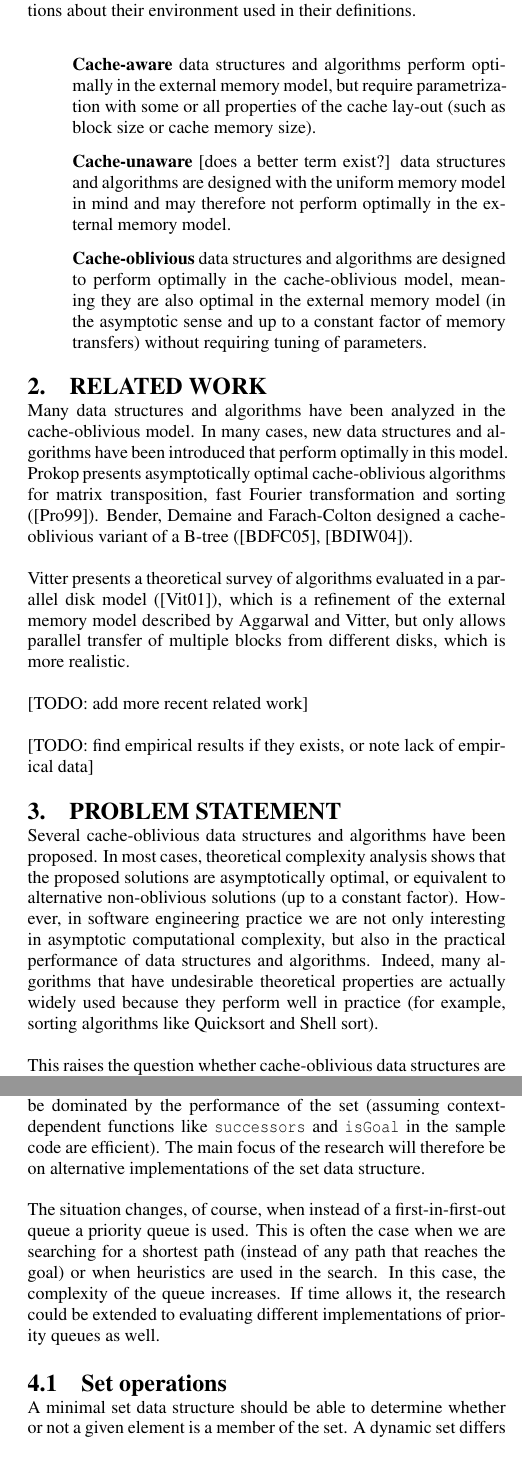
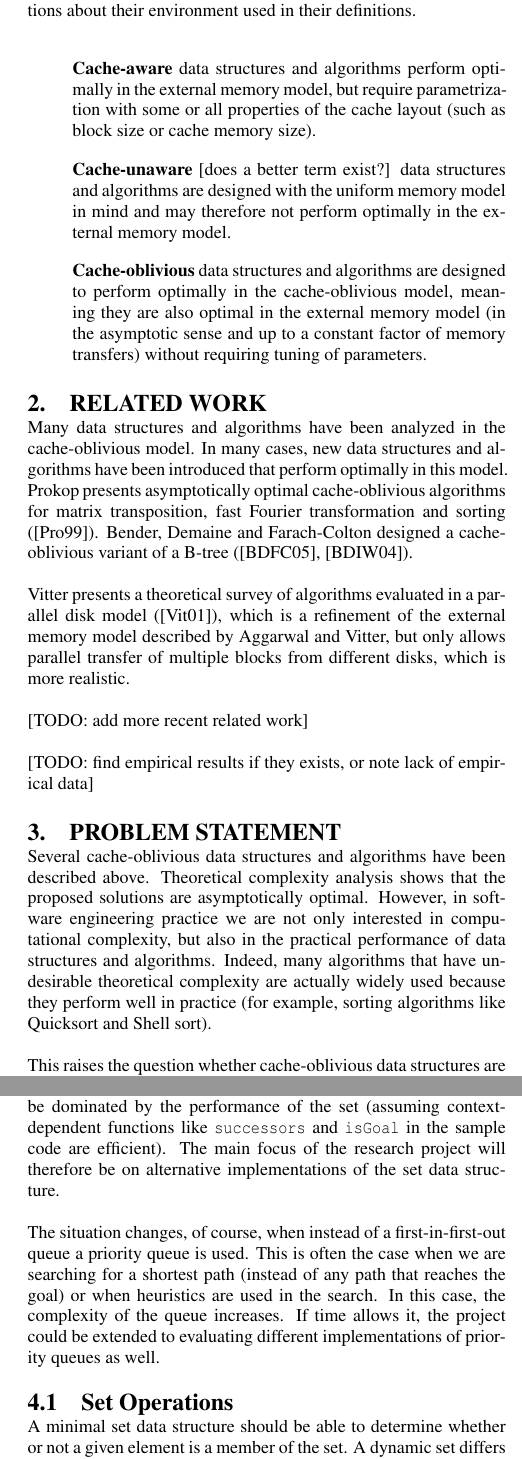
Before and after one commit to maksverver/BSc, a LaTeX paper (proposal.tex): two parts of the columns of pages 2 and 3 of 5, joined at a grey line, cut so that both start at the same text. Compiled offline with pdfLaTeX.

Commit message:
Fixed typos and stylistic errors.

```diff
--- a/proposal.tex
+++ b/proposal.tex
@@ -61,12 +61,12 @@ Erik D. Demaine gives an introduction into the cache-oblivious memory model and
 \subsection{Categories}
 The development of the different memory models means data structures and algorithms can be classified depending on the assumptions about their environment used in their definitions.
 \begin{list}{}{}
-\item \textbf{Cache-aware} data structures and algorithms perform optimally in the external memory model, but require parametrization with some or all properties of the cache lay-out (such as block size or cache memory size).
+\item \textbf{Cache-aware} data structures and algorithms perform optimally in the external memory model, but require parametrization with some or all properties of the cache layout (such as block size or cache memory size).
 \item \textbf{Cache-unaware} [does a better term exist?] data structures and algorithms  are designed with the uniform memory model in mind and may therefore not perform optimally in the external memory model.
 \item \textbf{Cache-oblivious} data structures and algorithms are designed to perform optimally in the cache-oblivious model, meaning they are also optimal in the external memory model (in the asymptotic sense and up to a constant factor of memory transfers) without requiring tuning of parameters.
 \end{list}
 
-\section{Related work}
+\section{Related Work}
 Many data structures and algorithms have been analyzed in the cache-oblivious model. In many cases, new data structures and algorithms have been introduced that perform optimally in this model. Prokop presents asymptotically optimal cache-oblivious algorithms for matrix transposition, fast Fourier transformation and sorting (\cite{prokop1999coa}). Bender, Demaine and Farach-Colton designed a cache-oblivious variant of a B-tree (\cite{bender2005cob}, \cite{bender2004lpc}).
 
 Vitter presents a theoretical survey of algorithms evaluated in a parallel disk model (\cite{vitter2001ema}), which is a refinement of the external memory model described by Aggarwal and Vitter, but only allows parallel transfer of multiple blocks from different disks, which is more realistic.
@@ -75,8 +75,8 @@ Vitter presents a theoretical survey of algorithms evaluated in a parallel disk
 
 [TODO: find empirical results if they exists, or note lack of empirical data]
 
-\section{Problem statement}
-Several cache-oblivious data structures and algorithms have been proposed. In most cases, theoretical complexity analysis shows that the proposed solutions are asymptotically optimal, or equivalent to alternative non-oblivious solutions (up to a constant factor). However, in software engineering practice we are not only interesting in asymptotic computational complexity, but also in the practical performance of data structures and algorithms. Indeed, many algorithms that have undesirable theoretical properties are actually widely used because they perform well in practice (for example, sorting algorithms like Quicksort and Shell sort).
+\section{Problem Statement}
+Several cache-oblivious data structures and algorithms have been described above. Theoretical complexity analysis shows that the proposed solutions are asymptotically optimal. However, in software engineering practice we are not only interested in computational complexity, but also in the practical performance of data structures and algorithms. Indeed, many algorithms that have undesirable theoretical complexity are actually widely used because they perform well in practice (for example, sorting algorithms like Quicksort and Shell sort).
 
 This raises the question whether cache-oblivious data structures are actually preferable to traditional data structures in practice. The theory suggests that cache-oblivious algorithms should perform well, but this can only be confirmed by evaluating their performance in a realistic environment and operating on a realistic data set. However, such empirical data is scarce when it comes to cache-oblivious data structures. The goal of the proposed research is to perform an empirical evaluation of previously described cache-oblivious data structures and compare them with their traditional counterparts (both cache-aware and cache-unaware data structures).
 
@@ -86,7 +86,7 @@ From the application programmer's point of view, data structures and algorithms
 
 By disregarding the values in a dictionary, it can be simplified to a dynamic set. A set data structure supports (at the very least) insertion of elements and querying whether the set contains a particular element. This is an important class of data structures, because their functionality is often required to implement efficient combinatorial search algorithms. Since these search algorithms are often used to process large large data sets, the performance of underlying data structures is important.
 
-\subsection{Research questions}
+\subsection{Research Questions}
 Following from the above, the main question to be answered is:
 \begin{list}{}{}
 \item Do cache-oblivious data structures have practical merit?
@@ -131,11 +131,11 @@ while (!queue.empty()) {
 \label{prog-search}
 \end{program}
 
-Since searching elements in and adding elements to a dynamic set is more complicated than simply inserting and extracting states from a first-in-first-out queue, the execution time of the algorithm will be dominated by the performance of the set (assuming context-dependent functions like \verb#successors# and \verb#isGoal# in the sample code are efficient). The main focus of the research will therefore be on alternative implementations of the set data structure.
+Since searching elements in and adding elements to a dynamic set is more complicated than simply inserting and extracting states from a first-in-first-out queue, the execution time of the algorithm will be dominated by the performance of the set (assuming context-dependent functions like \verb#successors# and \verb#isGoal# in the sample code are efficient). The main focus of the research project will therefore be on alternative implementations of the set data structure.
 
-The situation changes, of course, when instead of a first-in-first-out queue a priority queue is used. This is often the case when we are searching for a shortest path (instead of any path that reaches the goal) or when heuristics are used in the search. In this case, the complexity of the queue increases. If time allows it, the research could be extended to evaluating different implementations of priority queues as well.
+The situation changes, of course, when instead of a first-in-first-out queue a priority queue is used. This is often the case when we are searching for a shortest path (instead of any path that reaches the goal) or when heuristics are used in the search. In this case, the complexity of the queue increases. If time allows it, the project could be extended to evaluating different implementations of priority queues as well.
 
-\subsection{Set operations}
+\subsection{Set Operations}
 A minimal set data structure should be able to determine whether or not a given element is a member of the set. A dynamic set differs from a static set in that it support operations to add and/or remove elements from the set dynamically. In our experiments, we will start out with an empty set and only allow for insertion of new elements. This means the our dynamic set must support two basic operations:
 \begin{itemize}
 \item \verb#insert(S,X)# -- Inserts $X$ into set $S$, if it is not yet present.
```
Also changed, not shown: proposal.tex (16 more changed lines).
